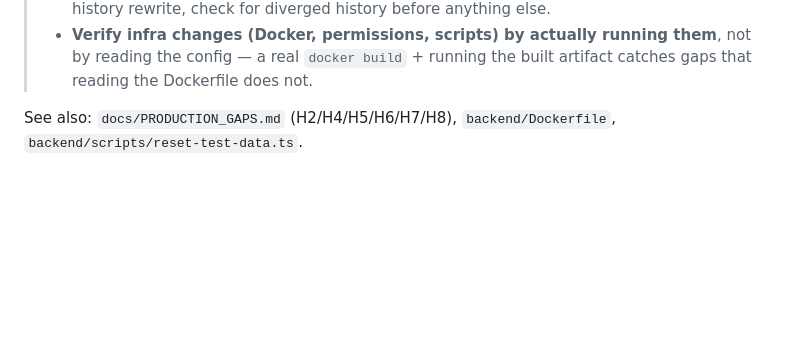
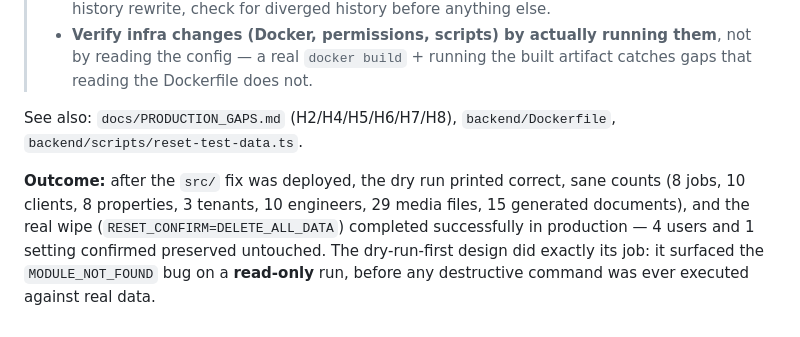
Before and after one commit to intern1-coder/Replica, a Markdown page: docs/LESSONS_LEARNED.md, the part around the change. Drawn GitHub-style; blank space fills up the shorter version.

Commit message:
docs: confirm the reset-test-data.ts fix and wipe completed successfully
Closes the loop on lesson #14 -- after the src/ Docker fix, the dry run
printed sane counts and the real wipe ran successfully in production,
preserving all 4 users and the 1 setting row untouched.

```diff
--- a/docs/LESSONS_LEARNED.md
+++ b/docs/LESSONS_LEARNED.md
@@ -336,3 +336,5 @@ See also: PR #18, PR #19, `docs/CI.md`, `.github/pull_request_template.md`.
 > - **Verify infra changes (Docker, permissions, scripts) by actually running them**, not by reading the config — a real `docker build` + running the built artifact catches gaps that reading the Dockerfile does not.
 
 See also: `docs/PRODUCTION_GAPS.md` (H2/H4/H5/H6/H7/H8), `backend/Dockerfile`, `backend/scripts/reset-test-data.ts`.
+
+**Outcome:** after the `src/` fix was deployed, the dry run printed correct, sane counts (8 jobs, 10 clients, 8 properties, 3 tenants, 10 engineers, 29 media files, 15 generated documents), and the real wipe (`RESET_CONFIRM=DELETE_ALL_DATA`) completed successfully in production — 4 users and 1 setting confirmed preserved untouched. The dry-run-first design did exactly its job: it surfaced the `MODULE_NOT_FOUND` bug on a **read-only** run, before any destructive command was ever executed against real data.
```
